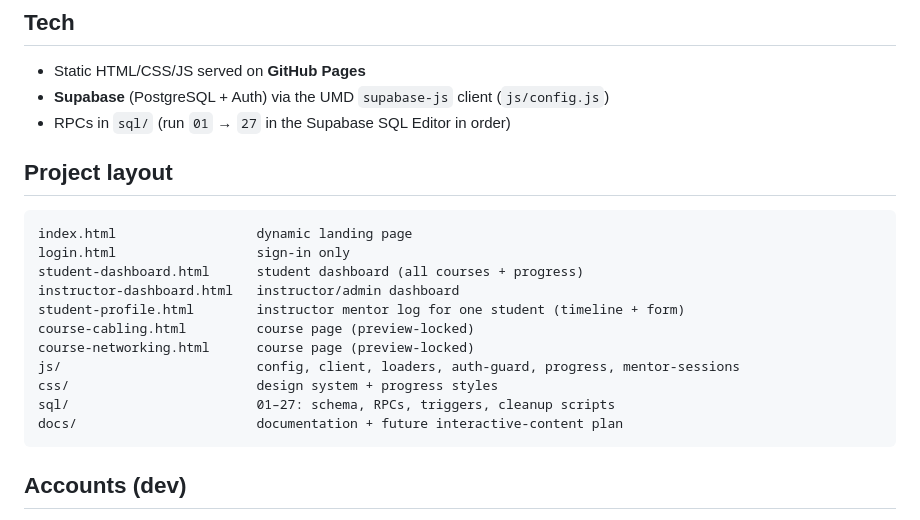
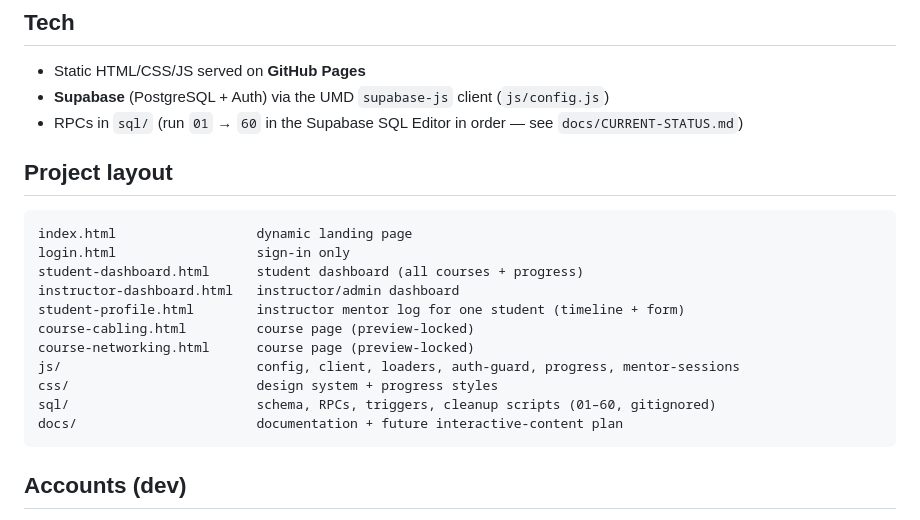
Before and after one commit to rajbabna/LMS-CableNet, a Markdown page: README.md, the part around the change. Rendered like a GitHub page.

Commit message:
docs: update README to sql 01-60 range + gitignore note

````diff
--- a/README.md
+++ b/README.md
@@ -75,7 +75,7 @@ converted to Mauritian Rupees (1 USD = 47.04 MUR).
 
 - Static HTML/CSS/JS served on **GitHub Pages**
 - **Supabase** (PostgreSQL + Auth) via the UMD `supabase-js` client (`js/config.js`)
-- RPCs in `sql/` (run `01` → `27` in the Supabase SQL Editor in order)
+- RPCs in `sql/` (run `01` → `60` in the Supabase SQL Editor in order — see `docs/CURRENT-STATUS.md`)
 
 ## Project layout
 
@@ -89,7 +89,7 @@ course-cabling.html         course page (preview-locked)
 course-networking.html      course page (preview-locked)
 js/                         config, client, loaders, auth-guard, progress, mentor-sessions
 css/                        design system + progress styles
-sql/                        01–27: schema, RPCs, triggers, cleanup scripts
+sql/                        schema, RPCs, triggers, cleanup scripts (01–60, gitignored)
 docs/                       documentation + future interactive-content plan
 ```
 
````
